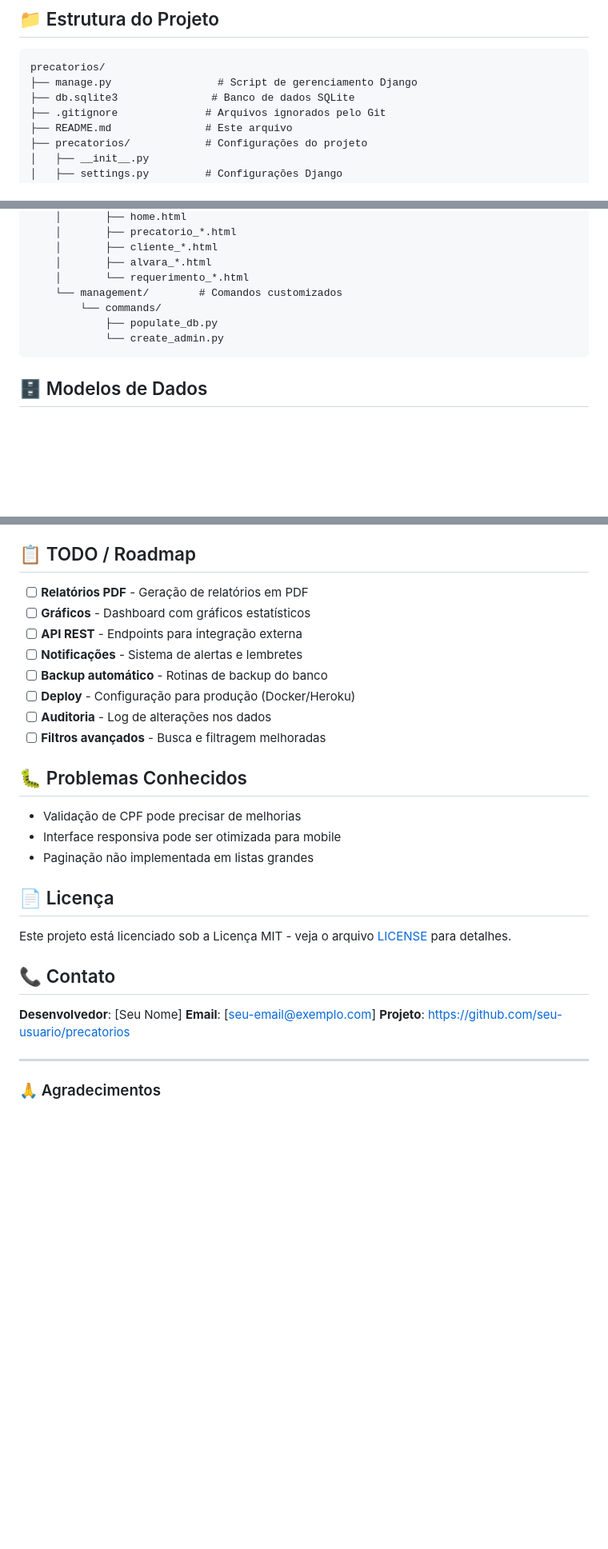
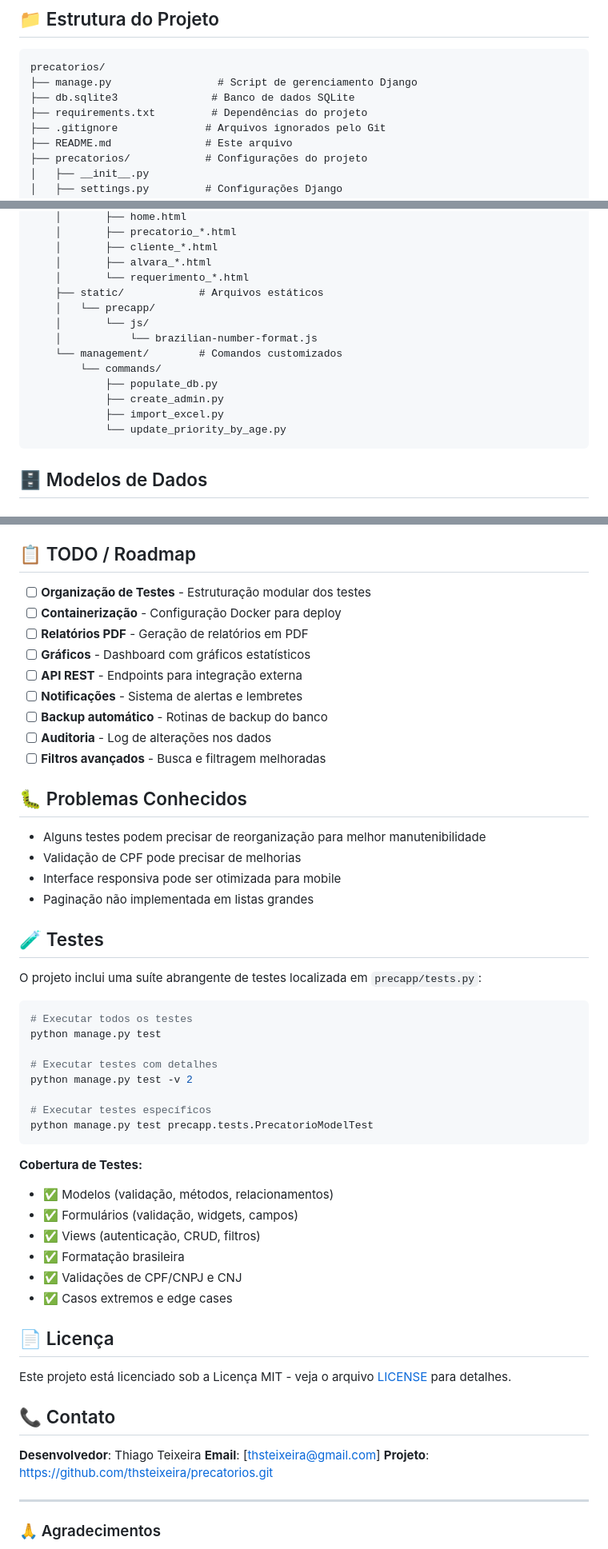
Before and after one commit to thsteixeira/precatorios, a Markdown page: README.md, 3 parts joined by grey strips. Shown at 80% size. GitHub-like rendering; blank space fills up the shorter version.

````diff
--- a/README.md
+++ b/README.md
@@ -177,6 +217,7 @@ O Sistema de Controle de Precatórios é uma aplicação web desenvolvida para f
 precatorios/
 ├── manage.py                 # Script de gerenciamento Django
 ├── db.sqlite3               # Banco de dados SQLite
+├── requirements.txt         # Dependências do projeto
 ├── .gitignore              # Arquivos ignorados pelo Git
 ├── README.md               # Este arquivo
 ├── precatorios/            # Configurações do projeto
@@ -205,10 +246,16 @@ precatorios/
     │       ├── cliente_*.html
     │       ├── alvara_*.html
     │       └── requerimento_*.html
+    ├── static/            # Arquivos estáticos
+    │   └── precapp/
+    │       └── js/
+    │           └── brazilian-number-format.js
     └── management/        # Comandos customizados
         └── commands/
             ├── populate_db.py
-            └── create_admin.py
+            ├── create_admin.py
+            ├── import_excel.py
+            └── update_priority_by_age.py
 ```
 
 ## 🗄️ Modelos de Dados
@@ -281,20 +328,45 @@ Contribuições são bem-vindas! Para contribuir:
 
 ## 📋 TODO / Roadmap
 
+- [ ] **Organização de Testes** - Estruturação modular dos testes
+- [ ] **Containerização** - Configuração Docker para deploy
 - [ ] **Relatórios PDF** - Geração de relatórios em PDF
 - [ ] **Gráficos** - Dashboard com gráficos estatísticos
 - [ ] **API REST** - Endpoints para integração externa
 - [ ] **Notificações** - Sistema de alertas e lembretes
 - [ ] **Backup automático** - Rotinas de backup do banco
-- [ ] **Deploy** - Configuração para produção (Docker/Heroku)
 - [ ] **Auditoria** - Log de alterações nos dados
 - [ ] **Filtros avançados** - Busca e filtragem melhoradas
 
 ## 🐛 Problemas Conhecidos
 
+- Alguns testes podem precisar de reorganização para melhor manutenibilidade
 - Validação de CPF pode precisar de melhorias
 - Interface responsiva pode ser otimizada para mobile
 - Paginação não implementada em listas grandes
+
+## 🧪 Testes
+
+O projeto inclui uma suíte abrangente de testes localizada em `precapp/tests.py`:
+
+```bash
+# Executar todos os testes
+python manage.py test
+
+# Executar testes com detalhes
+python manage.py test -v 2
+
+# Executar testes específicos
+python manage.py test precapp.tests.PrecatorioModelTest
+```
+
+**Cobertura de Testes:**
+- ✅ Modelos (validação, métodos, relacionamentos)
+- ✅ Formulários (validação, widgets, campos)
+- ✅ Views (autenticação, CRUD, filtros)
+- ✅ Formatação brasileira
+- ✅ Validações de CPF/CNPJ e CNJ
+- ✅ Casos extremos e edge cases
 
 ## 📄 Licença
 
@@ -302,9 +374,9 @@ Este projeto está licenciado sob a Licença MIT - veja o arquivo [LICENSE](LICE
 
 ## 📞 Contato
 
-**Desenvolvedor**: [Seu Nome]
-**Email**: [seu-email@exemplo.com]
-**Projeto**: [https://github.com/seu-usuario/precatorios](https://github.com/seu-usuario/precatorios)
+**Desenvolvedor**: Thiago Teixeira
+**Email**: [thsteixeira@gmail.com]
+**Projeto**: [https://github.com/thsteixeira/precatorios.git](https://github.com/thsteixeira/precatorios.git)
 
 ---
 
````
Also changed, not shown: other parts of README.md (+49 -9 lines).
